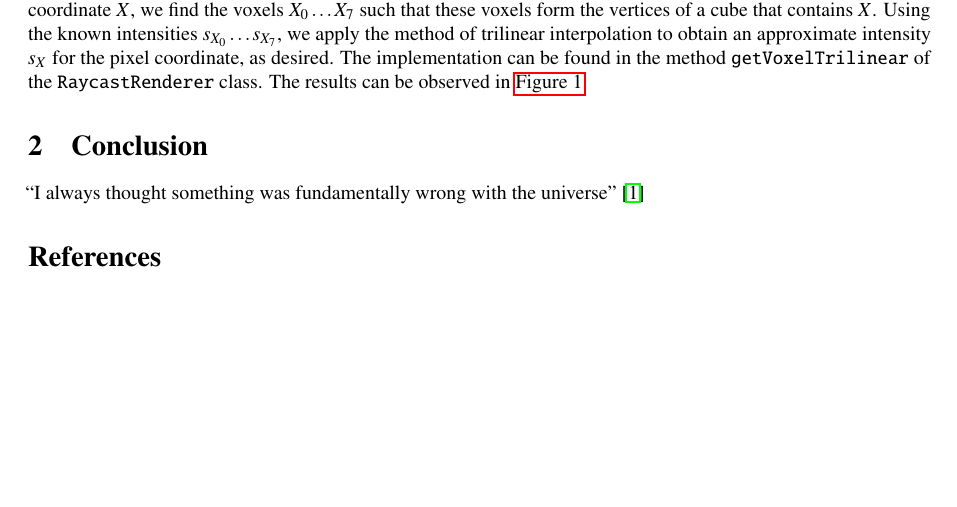
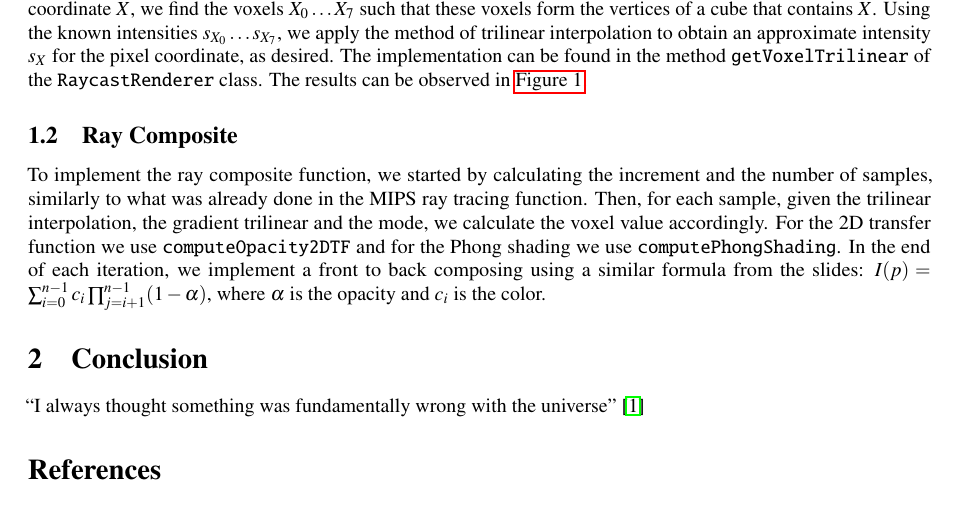
Before and after one commit to nimobeeren/2IMV20, a LaTeX document (docs/main.tex): part of the page before the commit and part of page 1 of 2 after it, cut so that both start at the same text, the shorter picture padded with empty space. Compiled offline with pdfLaTeX.

Commit message:
docs: ray composite

```diff
--- a/docs/main.tex
+++ b/docs/main.tex
@@ -54,6 +54,11 @@
 
 In order to achieve a smooth transition of intensity between voxels, we apply some interpolation. Given a 3D pixel coordinate $X$, we find the voxels $X_0 \ldots X_7$ such that these voxels form the vertices of a cube that contains $X$. Using the known intensities $s_{X_0}\ldots s_{X_7}$, we apply the method of trilinear interpolation to obtain an approximate intensity $s_X$ for the pixel coordinate, as desired. The implementation can be found in the method {\tt getVoxelTrilinear} of the {\tt RaycastRenderer} class. The results can be observed in \autoref{fig:trilinear}.
 
+\subsection{Ray Composite}
+
+To implement the ray composite function, we started by calculating the increment and the number of samples, similarly to what was already done in the MIPS ray tracing function. Then, for each sample, given the trilinear interpolation, the gradient trilinear and the mode, we calculate the voxel value accordingly. For the 2D transfer function we use {\tt computeOpacity2DTF} and for the Phong shading we use {\tt computePhongShading}. In the end of each iteration, we implement a front to back composing using a similar formula from the slides: $I(p)=\sum^{n-1}_{i=0}c_i\prod^{n-1}_{j=i+1}(1-\alpha)$, where $\alpha$ is the opacity and $c_i$ is the color.
+
+
 \section{Conclusion}
 ``I always thought something was fundamentally wrong with the universe'' \citep{adams1995hitchhiker}
 
```
